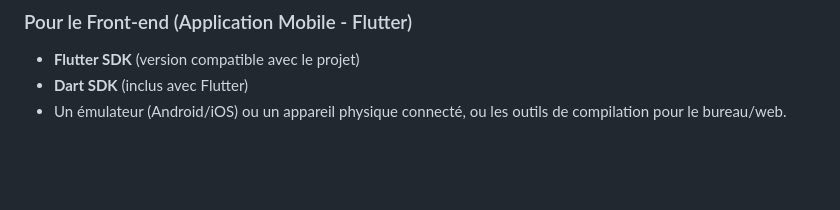
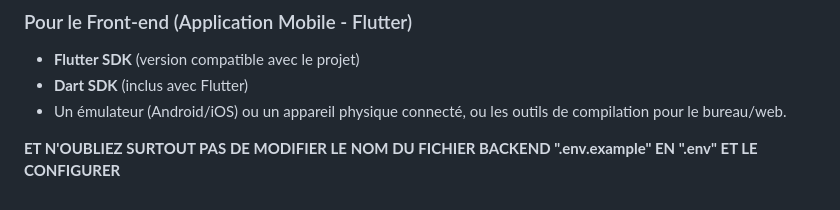
Before and after one commit to rayane-dev-10/fixcity-app, a Markdown page: README.md, the part around the change. GitHub-like rendering; blank space fills up the shorter version.

Commit message:
Update README with backend configuration instructions
Added a note to modify and configure the backend '.env' file.

```diff
--- a/README.md
+++ b/README.md
@@ -84,3 +84,5 @@ Avant de lancer le projet, assurez-vous d'avoir installé les outils suivants su
 * **Flutter SDK** (version compatible avec le projet)
 * **Dart SDK** (inclus avec Flutter)
 * Un émulateur (Android/iOS) ou un appareil physique connecté, ou les outils de compilation pour le bureau/web.
+
+**ET N'OUBLIEZ SURTOUT PAS DE MODIFIER LE NOM DU FICHIER BACKEND ".env.example" EN ".env" ET LE CONFIGURER**
```
